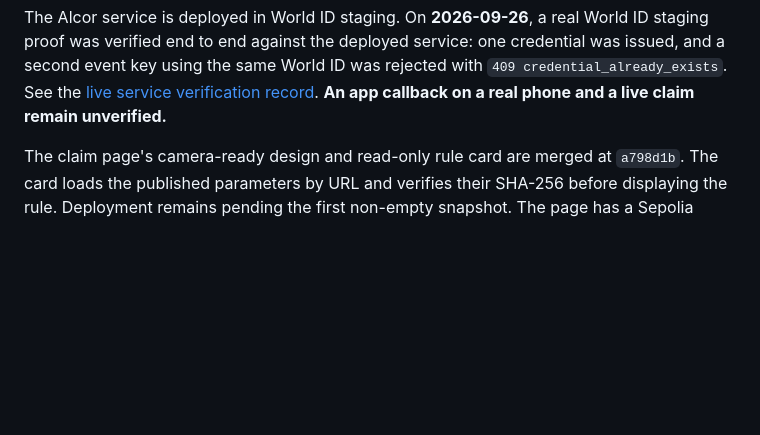
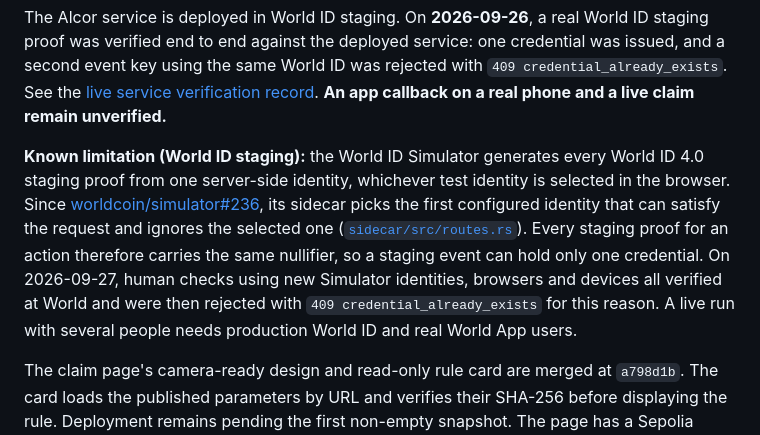
Before and after one commit to levarac/mizar, a Markdown page: README.md, the part around the change. Drawn GitHub-style; blank space fills up the shorter version.

Commit message:
docs: record the World ID staging single-nullifier limitation

```diff
--- a/README.md
+++ b/README.md
@@ -55,6 +55,8 @@ Source snapshot checked on **2026-09-26 JST**, with Mizar `main` at `a798d1b` in
 | Alcor join page | [alcor/web/](https://github.com/levarac/alcor/tree/7909844bc76c74f35b5266f6849ff744dd84d453/web) | `7909844`, `feat/human-check-service`; integrated into `main` at `b016899` | Challenge, app callback and IDKit 4 human check |
 
 The Alcor service is deployed in World ID staging. On **2026-09-26**, a real World ID staging proof was verified end to end against the deployed service: one credential was issued, and a second event key using the same World ID was rejected with `409 credential_already_exists`. See the [live service verification record](https://github.com/levarac/alcor/issues/1#issuecomment-5844855062). **An app callback on a real phone and a live claim remain unverified.**
+
+**Known limitation (World ID staging):** the World ID Simulator generates every World ID 4.0 staging proof from one server-side identity, whichever test identity is selected in the browser. Since [worldcoin/simulator#236](https://github.com/worldcoin/simulator/pull/236), its sidecar picks the first configured identity that can satisfy the request and ignores the selected one ([`sidecar/src/routes.rs`](https://github.com/worldcoin/simulator/blob/9fdc0724704d660893a384b1259c469ef57db583/sidecar/src/routes.rs)). Every staging proof for an action therefore carries the same nullifier, so a staging event can hold only one credential. On 2026-09-27, human checks using new Simulator identities, browsers and devices all verified at World and were then rejected with `409 credential_already_exists` for this reason. A live run with several people needs production World ID and real World App users.
 
 The claim page's camera-ready design and read-only rule card are merged at `a798d1b`. The card loads the published parameters by URL and verifies their SHA-256 before displaying the rule. Deployment remains pending the first non-empty snapshot. The page has a Sepolia deployment configuration with the supplied contract address and explicit placeholders for the posted snapshot. Its production build refuses those placeholders; see [claim page deployment](web/README.md). Passing local tests does not establish a working live join-to-claim flow.
 
```
